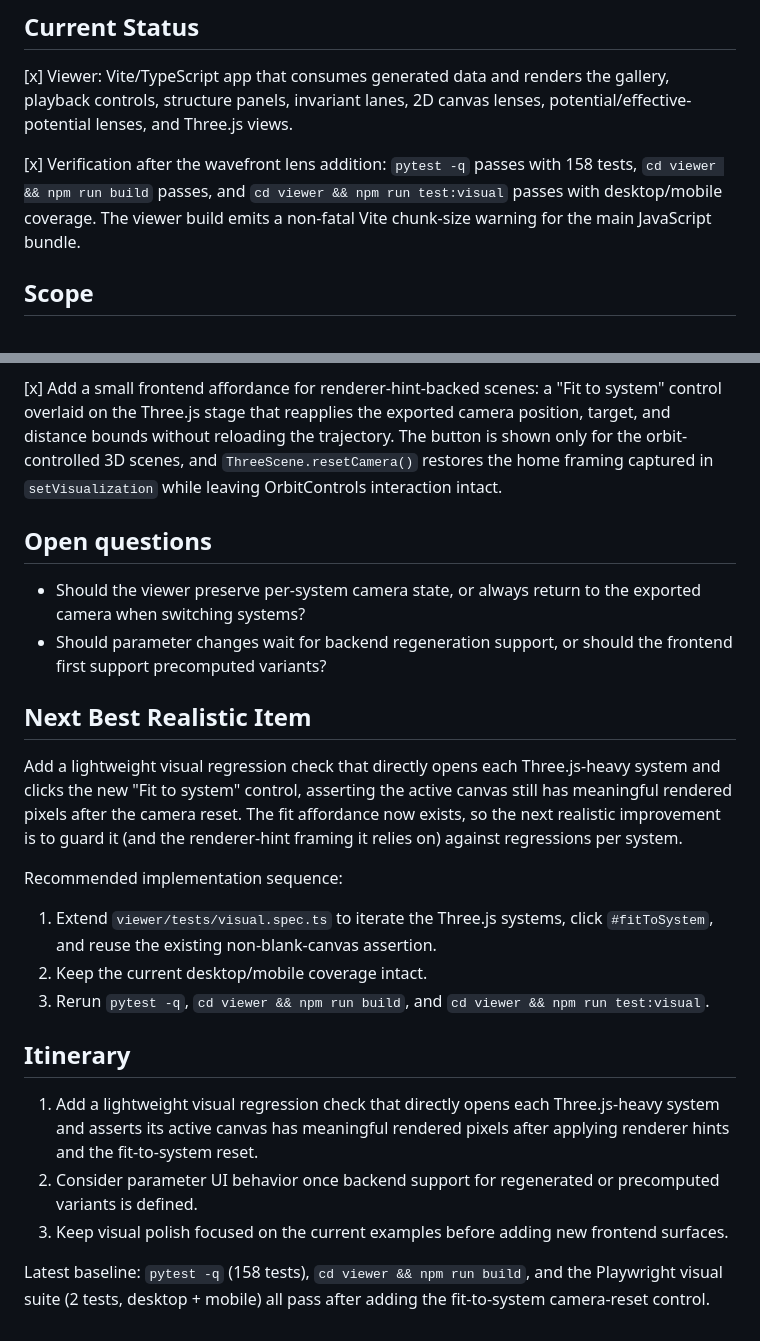
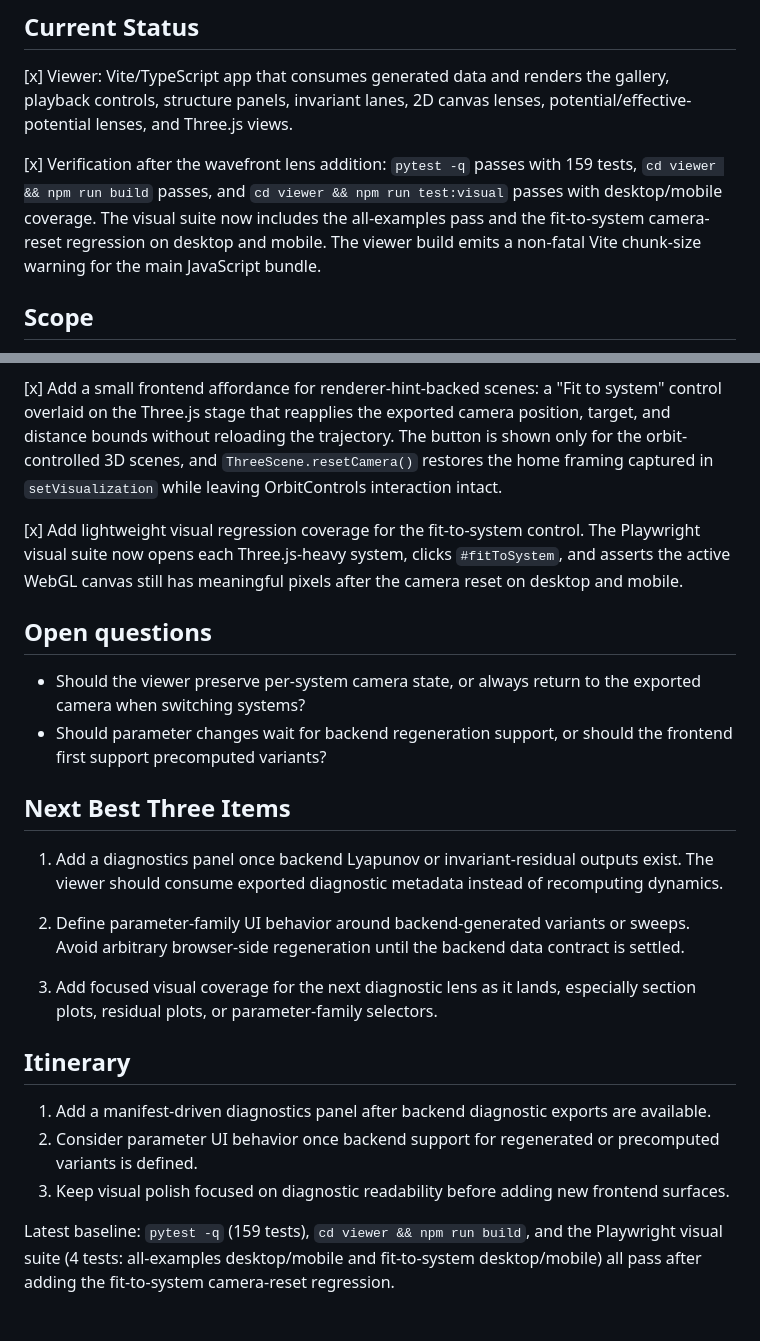
Before and after one commit to eyang07/physics-engine, a Markdown page: docs/FRONTEND.md, 2 parts joined by grey strips. Rendered like a GitHub page.

```diff
--- a/docs/FRONTEND.md
+++ b/docs/FRONTEND.md
@@ -11,10 +11,12 @@ interactive visuals.
 gallery, playback controls, structure panels, invariant lanes, 2D canvas lenses,
 potential/effective-potential lenses, and Three.js views.
 
-[x] Verification after the wavefront lens addition: `pytest -q` passes with 158
+[x] Verification after the wavefront lens addition: `pytest -q` passes with 159
 tests, `cd viewer && npm run build` passes, and `cd viewer && npm run
-test:visual` passes with desktop/mobile coverage. The viewer build emits a
-non-fatal Vite chunk-size warning for the main JavaScript bundle.
+test:visual` passes with desktop/mobile coverage. The visual suite now includes
+the all-examples pass and the fit-to-system camera-reset regression on desktop
+and mobile. The viewer build emits a non-fatal Vite chunk-size warning for the
+main JavaScript bundle.
 
 ## Scope
 
@@ -60,6 +62,11 @@ trajectory. The button is shown only for the orbit-controlled 3D scenes, and
 `ThreeScene.resetCamera()` restores the home framing captured in
 `setVisualization` while leaving OrbitControls interaction intact.
 
+[x] Add lightweight visual regression coverage for the fit-to-system control.
+The Playwright visual suite now opens each Three.js-heavy system, clicks
+`#fitToSystem`, and asserts the active WebGL canvas still has meaningful pixels
+after the camera reset on desktop and mobile.
+
 ## Open questions
 
 - Should the viewer preserve per-system camera state, or always return to the
@@ -67,32 +74,29 @@ trajectory. The button is shown only for the orbit-controlled 3D scenes, and
 - Should parameter changes wait for backend regeneration support, or should the
   frontend first support precomputed variants?
 
-## Next Best Realistic Item
+## Next Best Three Items
 
-Add a lightweight visual regression check that directly opens each
-Three.js-heavy system and clicks the new "Fit to system" control, asserting
-the active canvas still has meaningful rendered pixels after the camera reset.
-The fit affordance now exists, so the next realistic improvement is to guard it
-(and the renderer-hint framing it relies on) against regressions per system.
+1. Add a diagnostics panel once backend Lyapunov or invariant-residual outputs
+   exist. The viewer should consume exported diagnostic metadata instead of
+   recomputing dynamics.
 
-Recommended implementation sequence:
+2. Define parameter-family UI behavior around backend-generated variants or
+   sweeps. Avoid arbitrary browser-side regeneration until the backend data
+   contract is settled.
 
-1. Extend `viewer/tests/visual.spec.ts` to iterate the Three.js systems, click
-   `#fitToSystem`, and reuse the existing non-blank-canvas assertion.
-2. Keep the current desktop/mobile coverage intact.
-3. Rerun `pytest -q`, `cd viewer && npm run build`, and
-   `cd viewer && npm run test:visual`.
+3. Add focused visual coverage for the next diagnostic lens as it lands,
+   especially section plots, residual plots, or parameter-family selectors.
 
 ## Itinerary
 
-1. Add a lightweight visual regression check that directly opens each
-   Three.js-heavy system and asserts its active canvas has meaningful rendered
-   pixels after applying renderer hints and the fit-to-system reset.
+1. Add a manifest-driven diagnostics panel after backend diagnostic exports are
+   available.
 2. Consider parameter UI behavior once backend support for regenerated or
    precomputed variants is defined.
-3. Keep visual polish focused on the current examples before adding new
+3. Keep visual polish focused on diagnostic readability before adding new
    frontend surfaces.
 
-Latest baseline: `pytest -q` (158 tests), `cd viewer && npm run build`, and the
-Playwright visual suite (2 tests, desktop + mobile) all pass after adding the
-fit-to-system camera-reset control.
+Latest baseline: `pytest -q` (159 tests), `cd viewer && npm run build`, and the
+Playwright visual suite (4 tests: all-examples desktop/mobile and
+fit-to-system desktop/mobile) all pass after adding the fit-to-system
+camera-reset regression.
```
Also changed, not shown: docs/BACKEND.md (+25 -21 lines).
